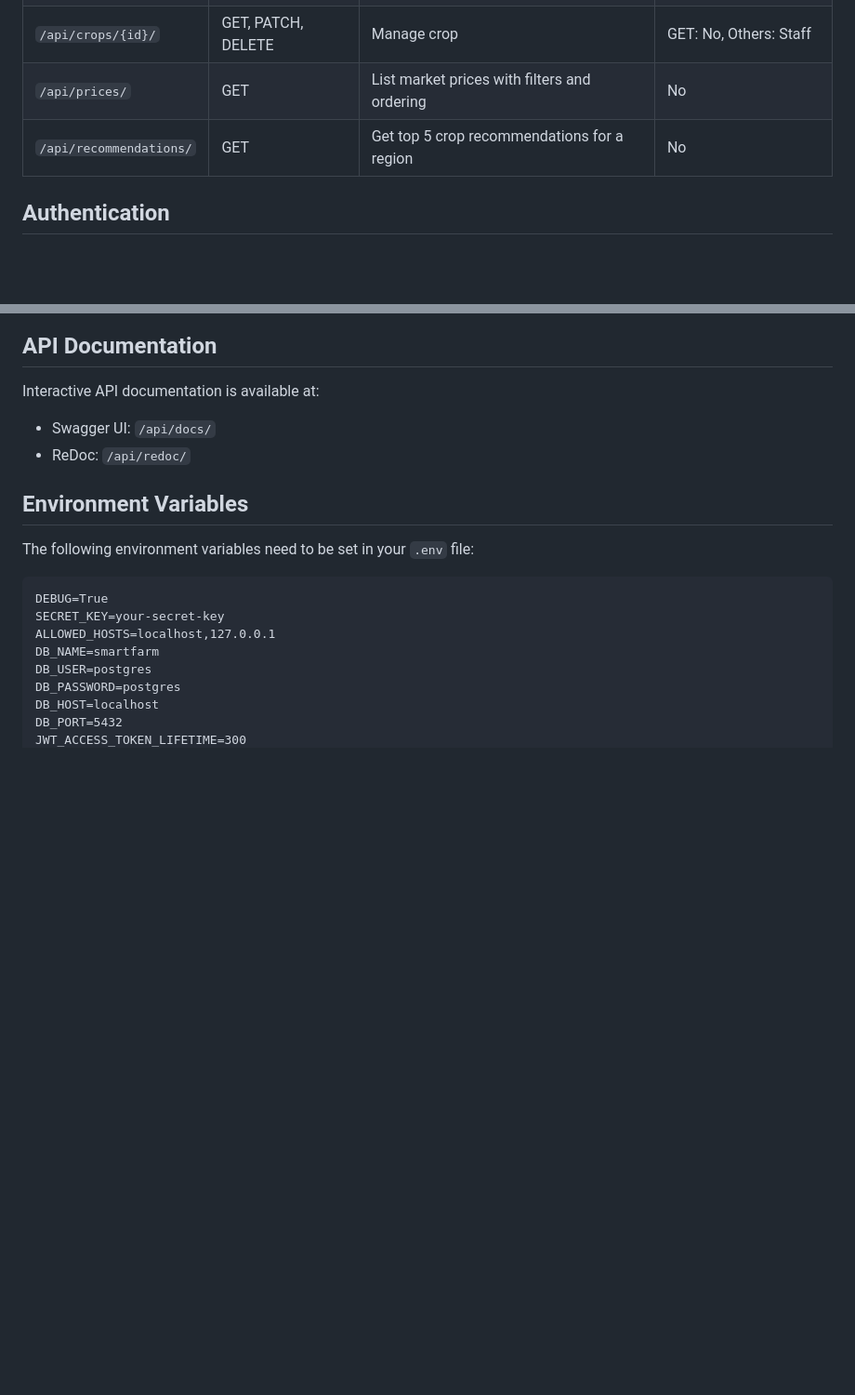
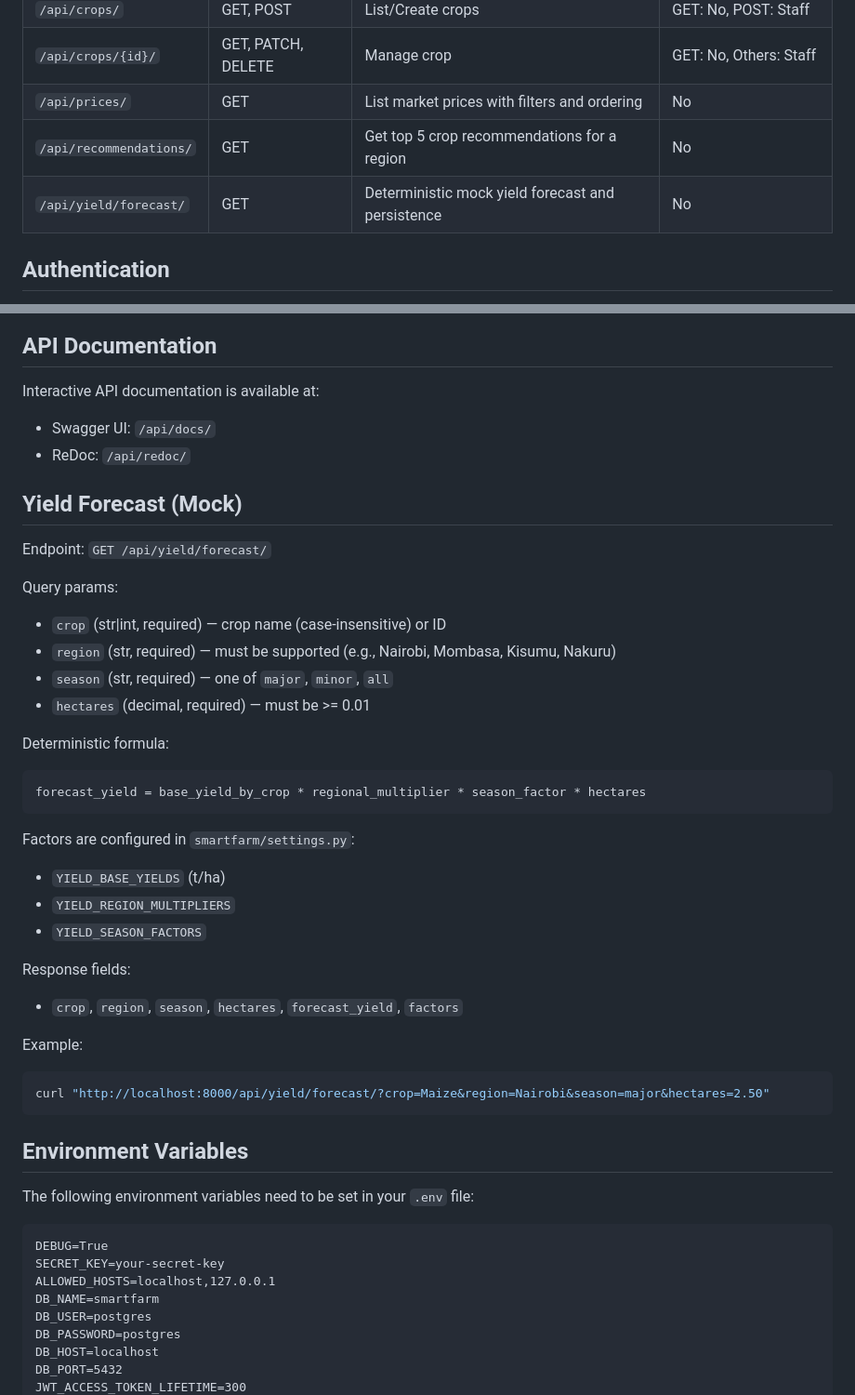
Before and after one commit to reuben-idan/SmartFarm-API, a Markdown page: README.md, 2 parts joined by grey strips. Shown at 93% size. Drawn GitHub-style; blank space fills up the shorter version.

Commit message:
docs(README): add yield forecast endpoint documentation

````diff
--- a/README.md
+++ b/README.md
@@ -80,6 +80,7 @@ A modern, scalable RESTful API for agricultural management systems, built with D
 | `/api/crops/{id}/` | GET, PATCH, DELETE | Manage crop | GET: No, Others: Staff |
 | `/api/prices/` | GET | List market prices with filters and ordering | No |
 | `/api/recommendations/` | GET | Get top 5 crop recommendations for a region | No |
+| `/api/yield/forecast/` | GET | Deterministic mock yield forecast and persistence | No |
 
 ## Authentication
 
@@ -103,6 +104,39 @@ Interactive API documentation is available at:
 
 - Swagger UI: `/api/docs/`
 - ReDoc: `/api/redoc/`
+
+## Yield Forecast (Mock)
+
+Endpoint: `GET /api/yield/forecast/`
+
+Query params:
+
+- `crop` (str|int, required) — crop name (case-insensitive) or ID
+- `region` (str, required) — must be supported (e.g., Nairobi, Mombasa, Kisumu, Nakuru)
+- `season` (str, required) — one of `major`, `minor`, `all`
+- `hectares` (decimal, required) — must be >= 0.01
+
+Deterministic formula:
+
+```
+forecast_yield = base_yield_by_crop * regional_multiplier * season_factor * hectares
+```
+
+Factors are configured in `smartfarm/settings.py`:
+
+- `YIELD_BASE_YIELDS` (t/ha)
+- `YIELD_REGION_MULTIPLIERS`
+- `YIELD_SEASON_FACTORS`
+
+Response fields:
+
+- `crop`, `region`, `season`, `hectares`, `forecast_yield`, `factors`
+
+Example:
+
+```bash
+curl "http://localhost:8000/api/yield/forecast/?crop=Maize&region=Nairobi&season=major&hectares=2.50"
+```
 
 ## Environment Variables
 
````
